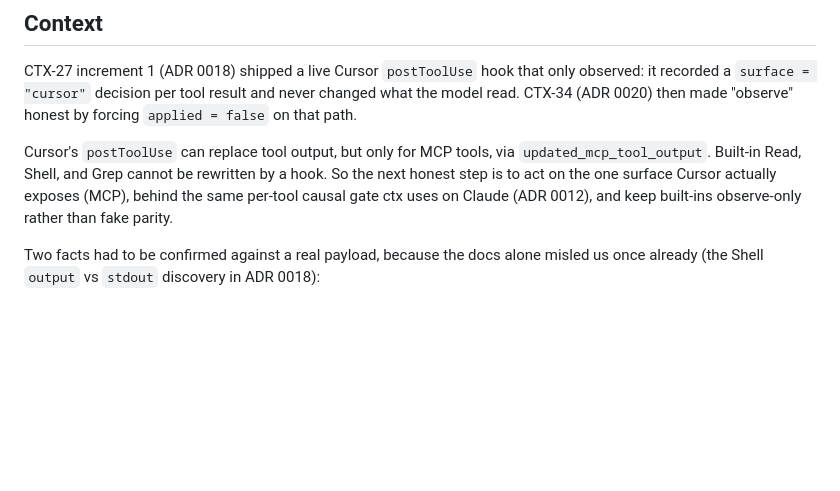
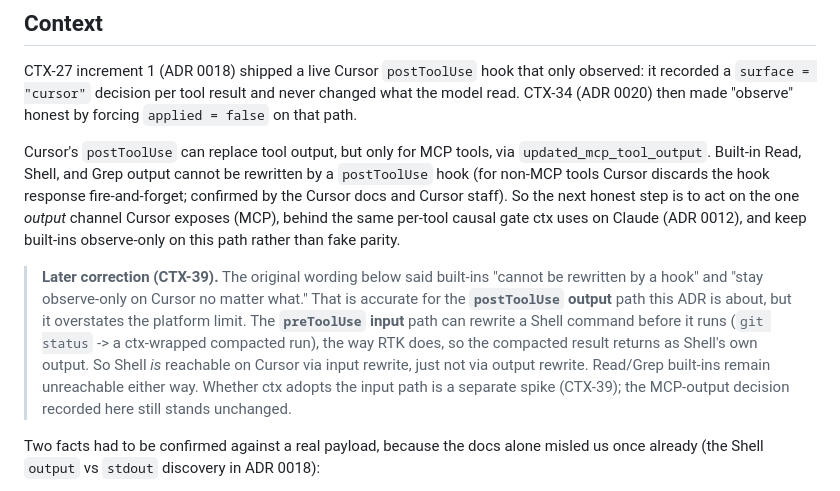
Before and after one commit to saurabh0392/ctx, a Markdown page: docs/adr/0021-act-on-cursor-mcp-outputs.md, the part around the change. Rendered like a GitHub page; blank space fills up the shorter version.

Commit message:
CTX-39: correct ADR 0021 wording (Shell reachable via preToolUse input)
ADR 0021 said Cursor built-ins "cannot be rewritten by a hook" and "stay
observe-only no matter what." That's true for the postToolUse OUTPUT path
the ADR is about, but it overstates the platform limit: the preToolUse INPUT
path can rewrite a Shell command before it runs (the way RTK does), so Shell
is reachable on Cursor via input rewrite, just not output rewrite. Read/Grep
stay unreachable either way.

Annotate the ADR with the correction and point to the CTX-39 spike. The
shipped MCP-output decision is unchanged.

Co-authored-by: Cursor <cursoragent@cursor.com>

```diff
--- a/docs/adr/0021-act-on-cursor-mcp-outputs.md
+++ b/docs/adr/0021-act-on-cursor-mcp-outputs.md
@@ -12,9 +12,20 @@ recorded a `surface = "cursor"` decision per tool result and never changed what
 CTX-34 (ADR 0020) then made "observe" honest by forcing `applied = false` on that path.
 
 Cursor's `postToolUse` can replace tool output, but only for MCP tools, via `updated_mcp_tool_output`.
-Built-in Read, Shell, and Grep cannot be rewritten by a hook. So the next honest step is to act on
-the one surface Cursor actually exposes (MCP), behind the same per-tool causal gate ctx uses on
-Claude (ADR 0012), and keep built-ins observe-only rather than fake parity.
+Built-in Read, Shell, and Grep output cannot be rewritten by a `postToolUse` hook (for non-MCP tools
+Cursor discards the hook response fire-and-forget; confirmed by the Cursor docs and Cursor staff).
+So the next honest step is to act on the one *output* channel Cursor exposes (MCP), behind the same
+per-tool causal gate ctx uses on Claude (ADR 0012), and keep built-ins observe-only on this path
+rather than fake parity.
+
+> **Later correction (CTX-39).** The original wording below said built-ins "cannot be rewritten by a
+> hook" and "stay observe-only on Cursor no matter what." That is accurate for the **`postToolUse`
+> output** path this ADR is about, but it overstates the platform limit. The **`preToolUse` input**
+> path can rewrite a Shell command before it runs (`git status` -> a ctx-wrapped compacted run), the
+> way RTK does, so the compacted result returns as Shell's own output. So Shell *is* reachable on
+> Cursor via input rewrite, just not via output rewrite. Read/Grep built-ins remain unreachable
+> either way. Whether ctx adopts the input path is a separate spike (CTX-39); the MCP-output
+> decision recorded here still stands unchanged.
 
 Two facts had to be confirmed against a real payload, because the docs alone misled us once already
 (the Shell `output` vs `stdout` discovery in ADR 0018):
```
